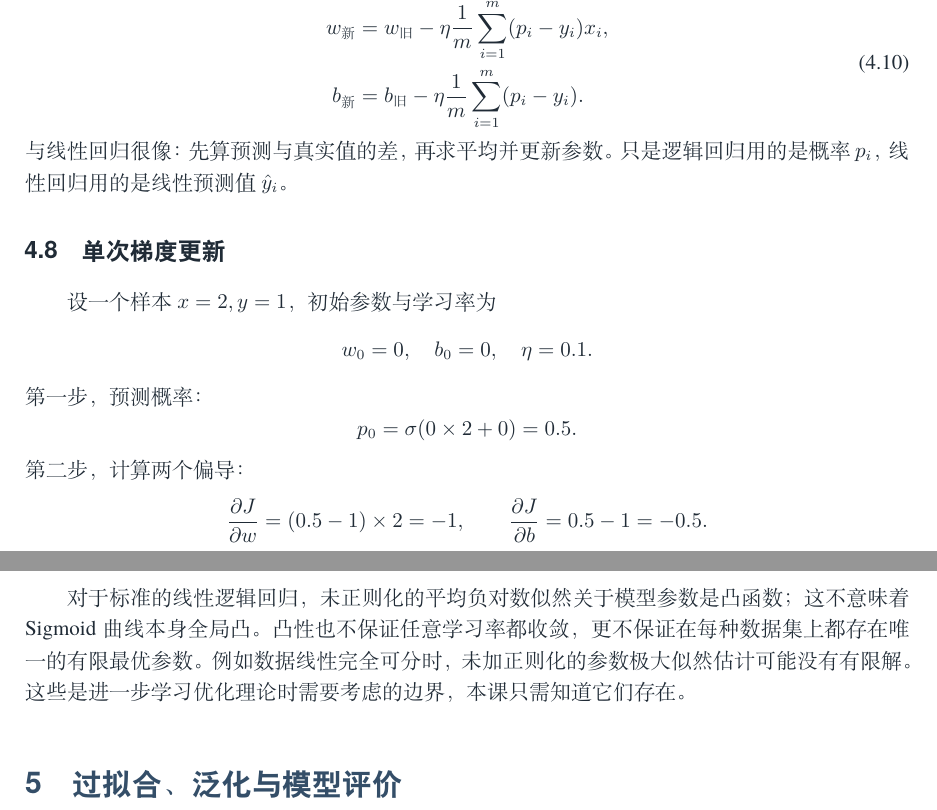
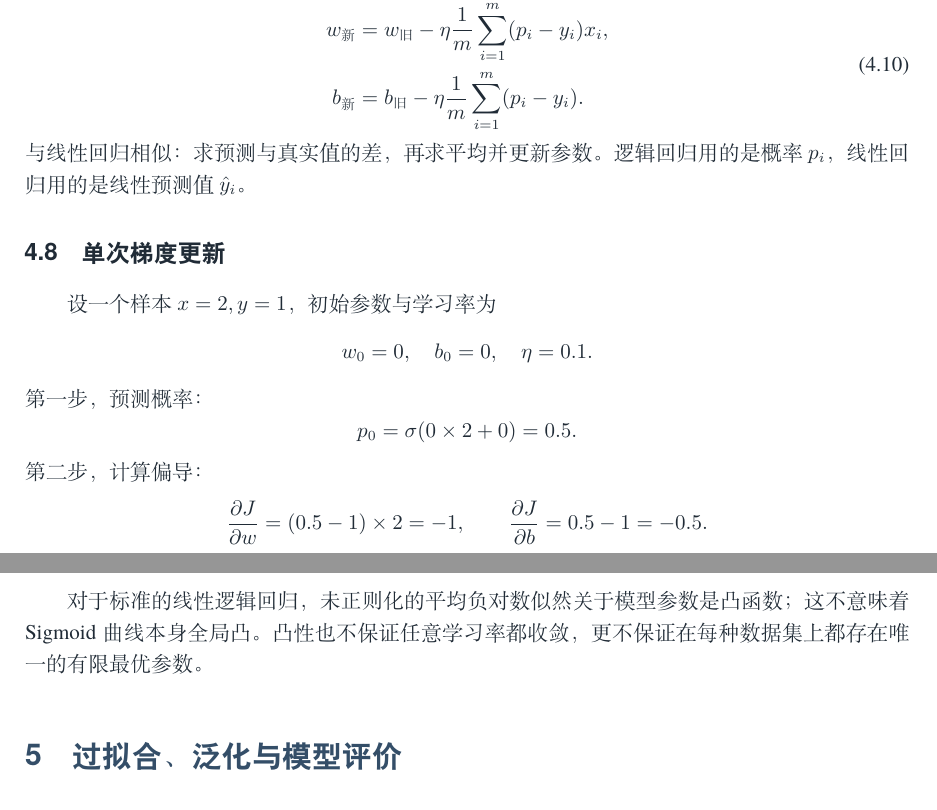
Before and after one commit to qssedalto/Machine-Learning, a LaTeX document (main.tex, which reads chapters/logistic_regression.tex): two parts of pages 14 and 15 of 20, joined at a grey line, cut so that both start at the same text. Compiled offline with XeLaTeX.

Commit message:
Refine wording for clarity in logistic regression section

```diff
--- a/chapters/logistic_regression.tex
+++ b/chapters/logistic_regression.tex
@@ -141,7 +141,7 @@ w_{\text{新}}&=w_{\text{旧}}-\eta\frac1m\sum_{i=1}^{m}(p_i-y_i)x_i,\\
 b_{\text{新}}&=b_{\text{旧}}-\eta\frac1m\sum_{i=1}^{m}(p_i-y_i).
 \end{aligned}
 \end{equation}
-与线性回归很像：先算预测与真实值的差，再求平均并更新参数。只是逻辑回归用的是概率 $p_i$，线性回归用的是线性预测值 $\hat y_i$。
+与线性回归相似：求预测与真实值的差，再求平均并更新参数。逻辑回归用的是概率 $p_i$，线性回归用的是线性预测值 $\hat y_i$。
 
 \subsection{单次梯度更新}
 
@@ -153,7 +153,7 @@ w_0=0,\quad b_0=0,\quad\eta=0.1.
 \[
 p_0=\sigma(0\times2+0)=0.5.
 \]
-第二步，计算两个偏导：
+第二步，计算偏导：
 \[
 \frac{\partial J}{\partial w}=(0.5-1)\times2=-1,\qquad
 \frac{\partial J}{\partial b}=0.5-1=-0.5.
@@ -170,4 +170,4 @@ p_1=\sigma(0.1\times2+0.05)=\sigma(0.25)\approx0.5622.
 
 \subsection{凸性与可分性}
 
-对于标准的线性逻辑回归，未正则化的平均负对数似然关于模型参数是凸函数；这不意味着 Sigmoid 曲线本身全局凸。凸性也不保证任意学习率都收敛，更不保证在每种数据集上都存在唯一的有限最优参数。例如数据线性完全可分时，未加正则化的参数极大似然估计可能没有有限解。这些是进一步学习优化理论时需要考虑的边界，本课只需知道它们存在。
+对于标准的线性逻辑回归，未正则化的平均负对数似然关于模型参数是凸函数；这不意味着 Sigmoid 曲线本身全局凸。凸性也不保证任意学习率都收敛，更不保证在每种数据集上都存在唯一的有限最优参数。
```
